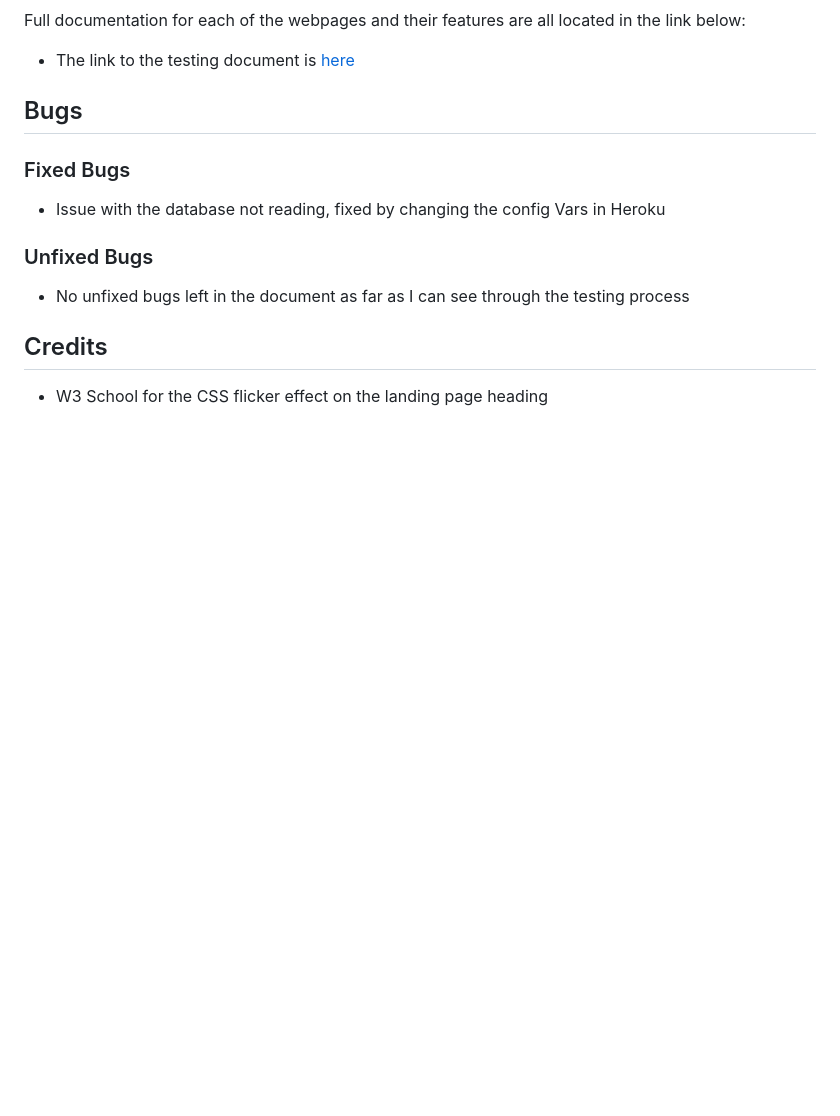
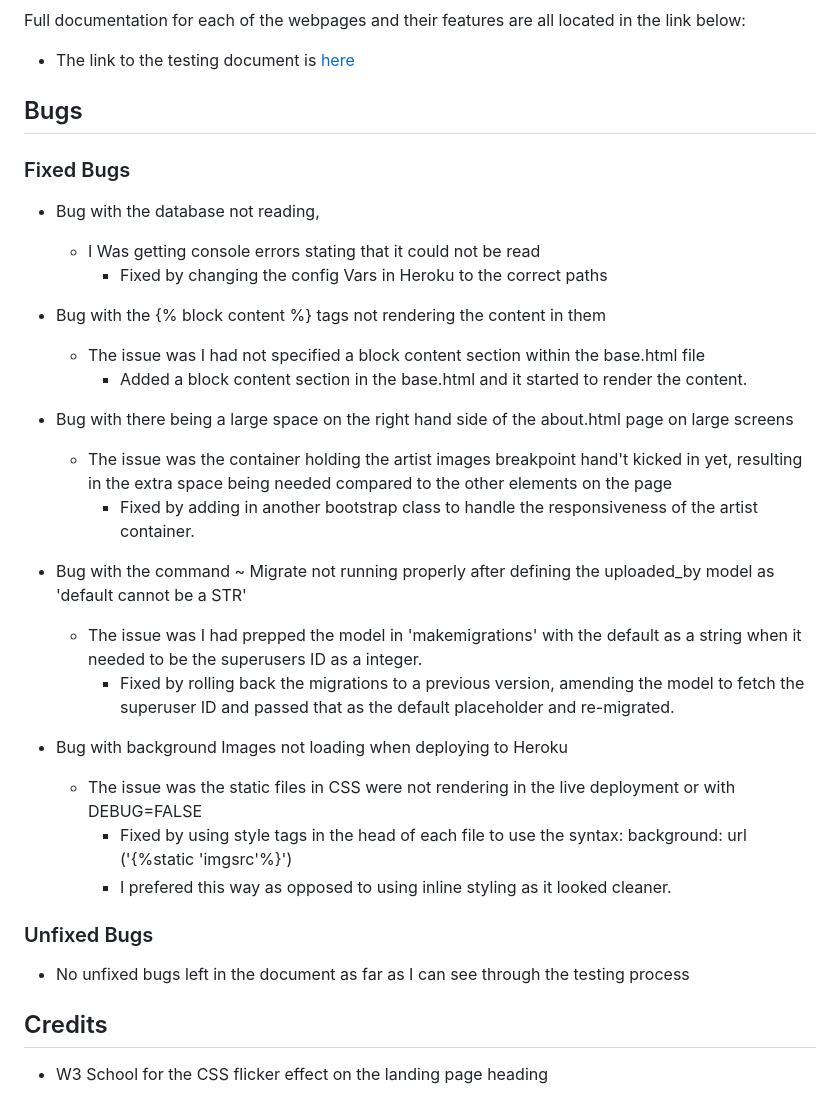
Before and after one commit to ALVIN02-ui/NeonDemonPortfolioProject4, a Markdown page: README.md, the part around the change. GitHub-like rendering; blank space fills up the shorter version.

Commit message:
extended the fixed bugs section in the README file

```diff
--- a/README.md
+++ b/README.md
@@ -359,7 +359,26 @@ Full documentation for each of the webpages and their features are all located i
 
 ### Fixed Bugs
 
-- Issue with the database not reading, fixed by changing the config Vars in Heroku
+- Bug with the database not reading,
+  - I Was getting console errors stating that it could not be read
+    - Fixed by changing the config Vars in Heroku to the correct paths
+
+- Bug with the {% block content %} tags not rendering the content in them
+  - The issue was I had not specified a block content section within the base.html file
+    - Added a block content section in the base.html and it started to render the content.
+
+- Bug with there being a large space on the right hand side of the about.html page on large screens
+  - The issue was the container holding the artist images breakpoint hand't kicked in yet, resulting in the extra space being needed compared to the other elements on the page
+    - Fixed by adding in another bootstrap class to handle the responsiveness of the artist container.
+
+- Bug with the command ~ Migrate not running properly after defining the uploaded_by model as 'default cannot be a STR'
+  - The issue was I had prepped the model in 'makemigrations' with the default as a string when it needed to be the superusers ID as a integer.
+    - Fixed by rolling back the migrations to a previous version, amending the model to fetch the superuser ID and passed that as the default placeholder and re-migrated.
+
+- Bug with background Images not loading when deploying to Heroku
+  - The issue was the static files in CSS were not rendering in the live deployment or with DEBUG=FALSE
+    - Fixed by using style tags in the head of each file to use the syntax: background: url ('{%static 'imgsrc'%}')
+    - I prefered this way as opposed to using inline styling as it looked cleaner.
 
 ### Unfixed Bugs
 
```
